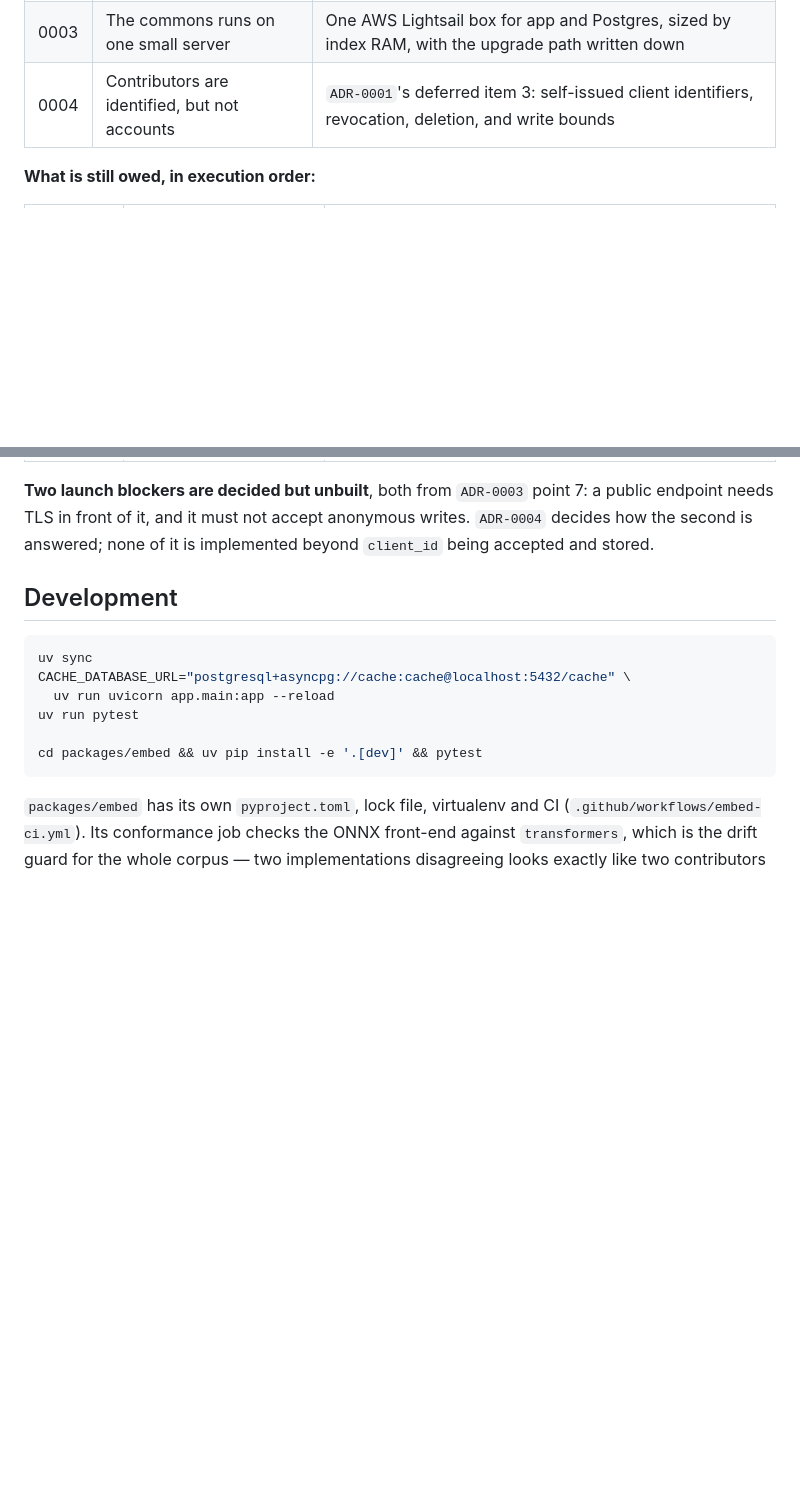
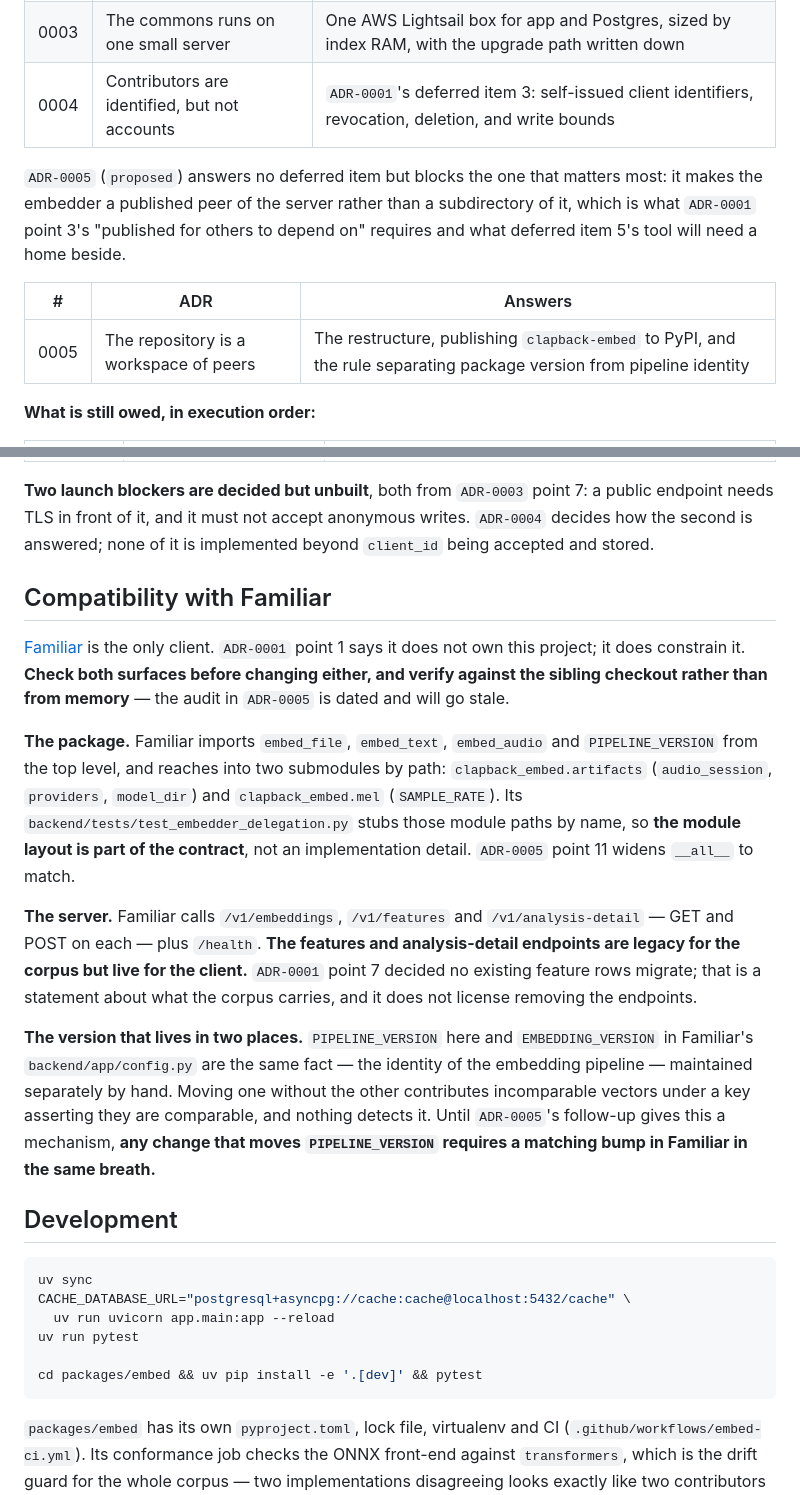
Before and after one commit to seethroughlab/clapback, a Markdown page: CLAUDE.md, 2 parts joined by grey strips. GitHub-like rendering; blank space fills up the shorter version.

```diff
--- a/CLAUDE.md
+++ b/CLAUDE.md
@@ -82,6 +82,15 @@ decisions in an order that differs from their numbering.
 | 0003 | The commons runs on one small server | One AWS Lightsail box for app and Postgres, sized by index RAM, with the upgrade path written down |
 | 0004 | Contributors are identified, but not accounts | `ADR-0001`'s deferred item 3: self-issued client identifiers, revocation, deletion, and write bounds |
 
+`ADR-0005` (`proposed`) answers no deferred item but blocks the one that matters most: it makes the
+embedder a published peer of the server rather than a subdirectory of it, which is what `ADR-0001`
+point 3's "published for others to depend on" requires and what deferred item 5's tool will need a
+home beside.
+
+| # | ADR | Answers |
+|---|---|---|
+| 0005 | The repository is a workspace of peers | The restructure, publishing `clapback-embed` to PyPI, and the rule separating package version from pipeline identity |
+
 **What is still owed, in execution order:**
 
 | ADR-0001 item | Decision | Why here |
@@ -93,6 +102,32 @@ decisions in an order that differs from their numbering.
 **Two launch blockers are decided but unbuilt**, both from `ADR-0003` point 7: a public endpoint
 needs TLS in front of it, and it must not accept anonymous writes. `ADR-0004` decides how the second
 is answered; none of it is implemented beyond `client_id` being accepted and stored.
+
+## Compatibility with Familiar
+
+[Familiar](https://github.com/seethroughlab/familiar) is the only client. `ADR-0001` point 1 says it
+does not own this project; it does constrain it. **Check both surfaces before changing either, and
+verify against the sibling checkout rather than from memory** — the audit in `ADR-0005` is dated and
+will go stale.
+
+**The package.** Familiar imports `embed_file`, `embed_text`, `embed_audio` and `PIPELINE_VERSION`
+from the top level, and reaches into two submodules by path: `clapback_embed.artifacts`
+(`audio_session`, `providers`, `model_dir`) and `clapback_embed.mel` (`SAMPLE_RATE`). Its
+`backend/tests/test_embedder_delegation.py` stubs those module paths by name, so **the module layout
+is part of the contract**, not an implementation detail. `ADR-0005` point 11 widens `__all__` to
+match.
+
+**The server.** Familiar calls `/v1/embeddings`, `/v1/features` and `/v1/analysis-detail` — GET and
+POST on each — plus `/health`. **The features and analysis-detail endpoints are legacy for the
+corpus but live for the client.** `ADR-0001` point 7 decided no existing feature rows migrate; that
+is a statement about what the corpus carries, and it does not license removing the endpoints.
+
+**The version that lives in two places.** `PIPELINE_VERSION` here and `EMBEDDING_VERSION` in
+Familiar's `backend/app/config.py` are the same fact — the identity of the embedding pipeline —
+maintained separately by hand. Moving one without the other contributes incomparable vectors under a
+key asserting they are comparable, and nothing detects it. Until `ADR-0005`'s follow-up gives this a
+mechanism, **any change that moves `PIPELINE_VERSION` requires a matching bump in Familiar in the
+same breath.**
 
 ## Development
 
```
Also changed, not shown: docs/decisions/ADR-0005-the-repository-is-a-workspace-of-peers.md (added, +279 -0 lines).
